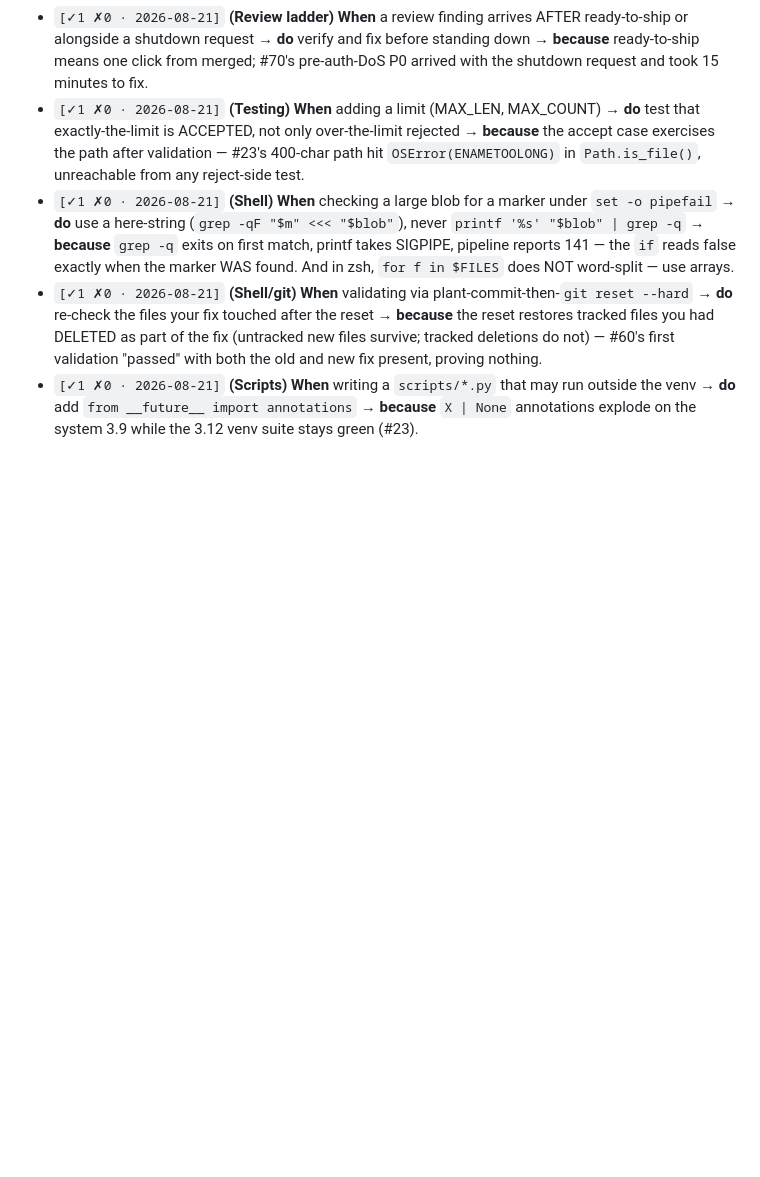
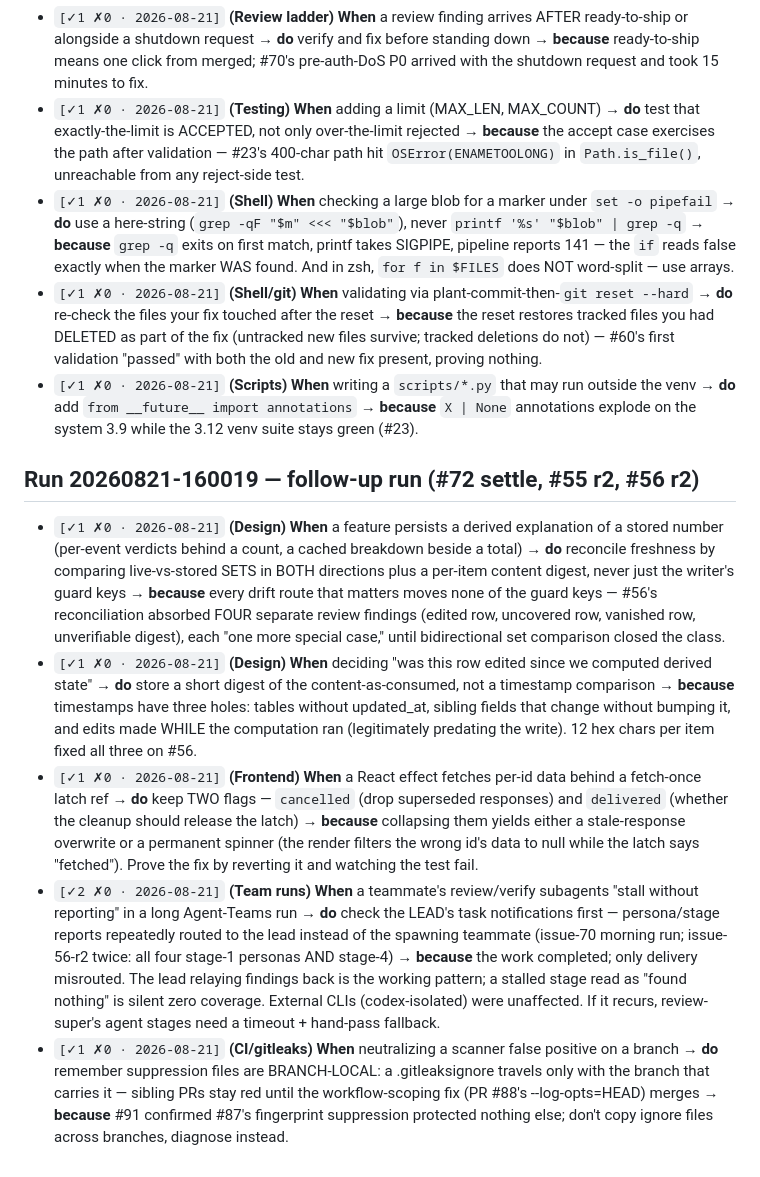
Before and after one commit to wwilson1017/CakeCRM, a Markdown page: .claude/coach-lessons.md, the part around one of its changes. GitHub-like rendering; blank space fills up the shorter version.

Commit message:
coach: lessons from auto-issues run 2026-08-21 evening (#72 settle, #55, #56)
Signed-off-by: Will Wilson <38156666+wwilson1017@users.noreply.github.com>

```diff
--- a/.claude/coach-lessons.md
+++ b/.claude/coach-lessons.md
@@ -276,3 +276,11 @@ Learned building `pr-review.yml` (#11/PR #30): a genericized, optional, advisory
 - `[✓1 ✗0 · 2026-08-21]` **(Shell)** **When** checking a large blob for a marker under `set -o pipefail` → **do** use a here-string (`grep -qF "$m" <<< "$blob"`), never `printf '%s' "$blob" | grep -q` → **because** `grep -q` exits on first match, printf takes SIGPIPE, pipeline reports 141 — the `if` reads false exactly when the marker WAS found. And in zsh, `for f in $FILES` does NOT word-split — use arrays.
 - `[✓1 ✗0 · 2026-08-21]` **(Shell/git)** **When** validating via plant-commit-then-`git reset --hard` → **do** re-check the files your fix touched after the reset → **because** the reset restores tracked files you had DELETED as part of the fix (untracked new files survive; tracked deletions do not) — #60's first validation "passed" with both the old and new fix present, proving nothing.
 - `[✓1 ✗0 · 2026-08-21]` **(Scripts)** **When** writing a `scripts/*.py` that may run outside the venv → **do** add `from __future__ import annotations` → **because** `X | None` annotations explode on the system 3.9 while the 3.12 venv suite stays green (#23).
+
+## Run 20260821-160019 — follow-up run (#72 settle, #55 r2, #56 r2)
+
+- `[✓1 ✗0 · 2026-08-21]` **(Design)** **When** a feature persists a derived explanation of a stored number (per-event verdicts behind a count, a cached breakdown beside a total) → **do** reconcile freshness by comparing live-vs-stored SETS in BOTH directions plus a per-item content digest, never just the writer's guard keys → **because** every drift route that matters moves none of the guard keys — #56's reconciliation absorbed FOUR separate review findings (edited row, uncovered row, vanished row, unverifiable digest), each "one more special case," until bidirectional set comparison closed the class.
+- `[✓1 ✗0 · 2026-08-21]` **(Design)** **When** deciding "was this row edited since we computed derived state" → **do** store a short digest of the content-as-consumed, not a timestamp comparison → **because** timestamps have three holes: tables without updated_at, sibling fields that change without bumping it, and edits made WHILE the computation ran (legitimately predating the write). 12 hex chars per item fixed all three on #56.
+- `[✓1 ✗0 · 2026-08-21]` **(Frontend)** **When** a React effect fetches per-id data behind a fetch-once latch ref → **do** keep TWO flags — `cancelled` (drop superseded responses) and `delivered` (whether the cleanup should release the latch) → **because** collapsing them yields either a stale-response overwrite or a permanent spinner (the render filters the wrong id's data to null while the latch says "fetched"). Prove the fix by reverting it and watching the test fail.
+- `[✓2 ✗0 · 2026-08-21]` **(Team runs)** **When** a teammate's review/verify subagents "stall without reporting" in a long Agent-Teams run → **do** check the LEAD's task notifications first — persona/stage reports repeatedly routed to the lead instead of the spawning teammate (issue-70 morning run; issue-56-r2 twice: all four stage-1 personas AND stage-4) → **because** the work completed; only delivery misrouted. The lead relaying findings back is the working pattern; a stalled stage read as "found nothing" is silent zero coverage. External CLIs (codex-isolated) were unaffected. If it recurs, review-super's agent stages need a timeout + hand-pass fallback.
+- `[✓1 ✗0 · 2026-08-21]` **(CI/gitleaks)** **When** neutralizing a scanner false positive on a branch → **do** remember suppression files are BRANCH-LOCAL: a .gitleaksignore travels only with the branch that carries it — sibling PRs stay red until the workflow-scoping fix (PR #88's --log-opts=HEAD) merges → **because** #91 confirmed #87's fingerprint suppression protected nothing else; don't copy ignore files across branches, diagnose instead.
```
Also changed, not shown: other parts of .claude/coach-lessons.md (+1 -1 lines).
